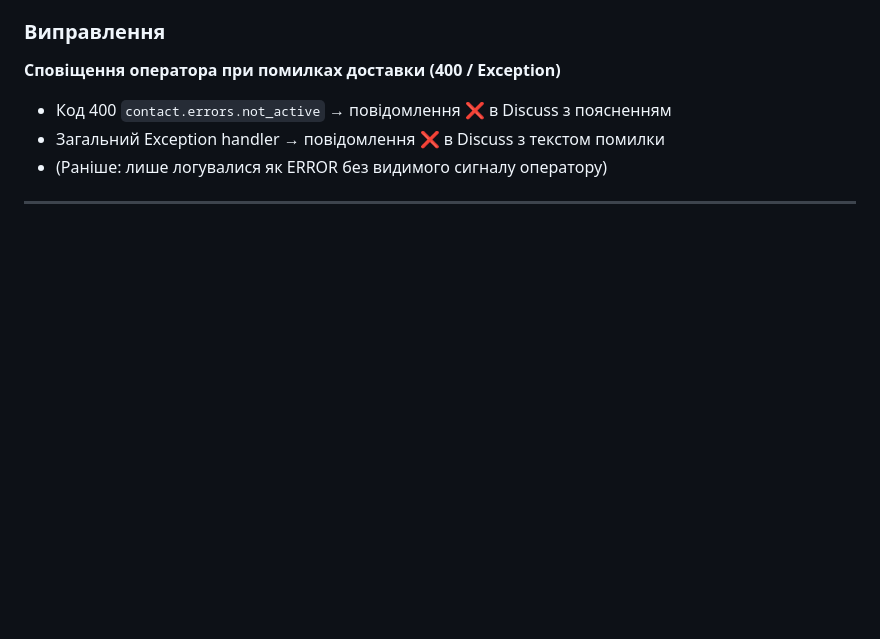
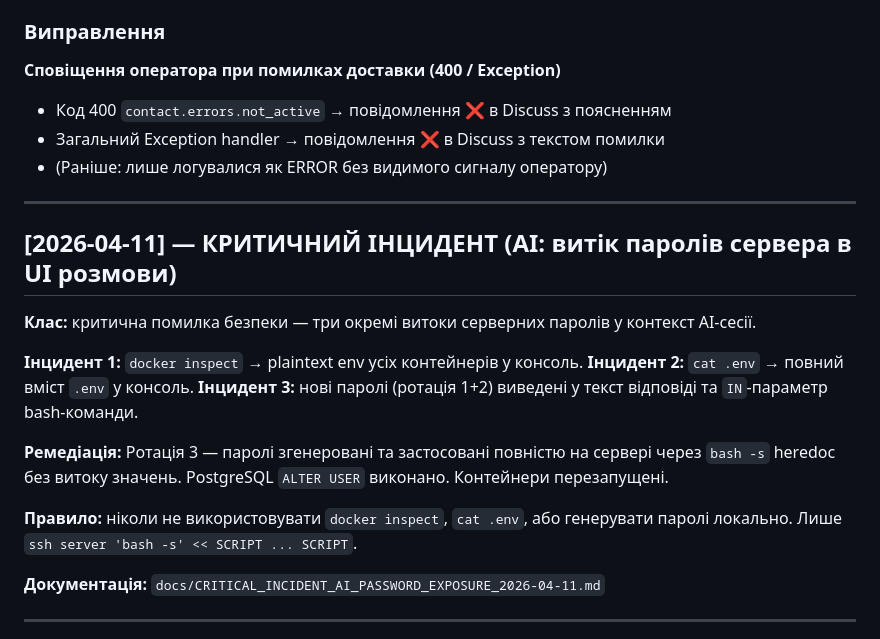
Before and after one commit to fayna-digital/fayna-sendpulse-odoo, a Markdown page: CHANGELOG.md, the part around the change. Drawn GitHub-style; blank space fills up the shorter version.

```diff
--- a/CHANGELOG.md
+++ b/CHANGELOG.md
@@ -52,6 +52,26 @@
 - Код 400 `contact.errors.not_active` → повідомлення ❌ в Discuss з поясненням
 - Загальний Exception handler → повідомлення ❌ в Discuss з текстом помилки
 - (Раніше: лише логувалися як ERROR без видимого сигналу оператору)
+
+---
+
+## [2026-04-11] — КРИТИЧНИЙ ІНЦИДЕНТ (AI: витік паролів сервера в UI розмови)
+
+<div style="color:#b00020; border-left:4px solid #b00020; padding-left:12px;">
+
+**Клас:** критична помилка безпеки — три окремі витоки серверних паролів у контекст AI-сесії.
+
+**Інцидент 1:** `docker inspect` → plaintext env усіх контейнерів у консоль.
+**Інцидент 2:** `cat .env` → повний вміст `.env` у консоль.
+**Інцидент 3:** нові паролі (ротація 1+2) виведені у текст відповіді та `IN`-параметр bash-команди.
+
+**Ремедіація:** Ротація 3 — паролі згенеровані та застосовані повністю на сервері через `bash -s` heredoc без витоку значень. PostgreSQL `ALTER USER` виконано. Контейнери перезапущені.
+
+**Правило:** ніколи не використовувати `docker inspect`, `cat .env`, або генерувати паролі локально. Лише `ssh server 'bash -s' << SCRIPT ... SCRIPT`.
+
+**Документація:** `docs/CRITICAL_INCIDENT_AI_PASSWORD_EXPOSURE_2026-04-11.md`
+
+</div>
 
 ---
 
```
Also changed, not shown: TECHNICAL_DOCS.md (+25 -0 lines), docs/CRITICAL_INCIDENT_AI_PASSWORD_EXPOSURE_2026-04-11.md (added, +121 -0 lines).
